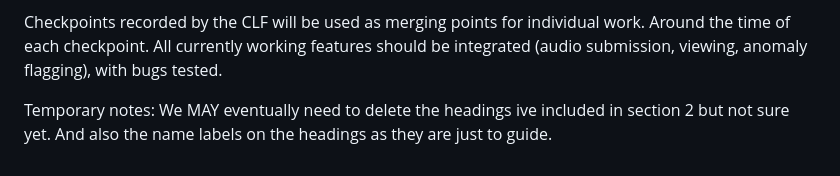
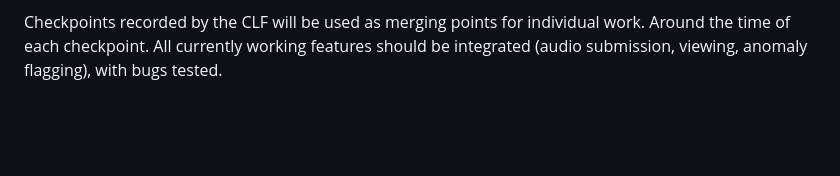
Before and after one commit to Str4tegy/HIT237-Group12, a Markdown page: GROUP-CONTRACT-Group-12.md, the part around one of its changes. Drawn GitHub-style; blank space fills up the shorter version.

Commit message:
Removed temp. notes at the end

```diff
--- a/GROUP-CONTRACT-Group-12.md
+++ b/GROUP-CONTRACT-Group-12.md
@@ -81,8 +82,3 @@ If ever there is an emergency of any sort, or a deadline just before the said da
 2.4 Integration Points where Individual Work Will be Merged and Tested Together: (Kosta)
 
 Checkpoints recorded by the CLF will be used as merging points for individual work. Around the time of each checkpoint. All currently working features should be integrated (audio submission, viewing, anomaly flagging), with bugs tested.
-
-
-Temporary notes:
-We MAY eventually need to delete the headings ive included in section 2 but not sure yet.
-And also the name labels on the headings as they are just to guide.
```
Also changed, not shown: other parts of GROUP-CONTRACT-Group-12.md (+1 -0 lines).
